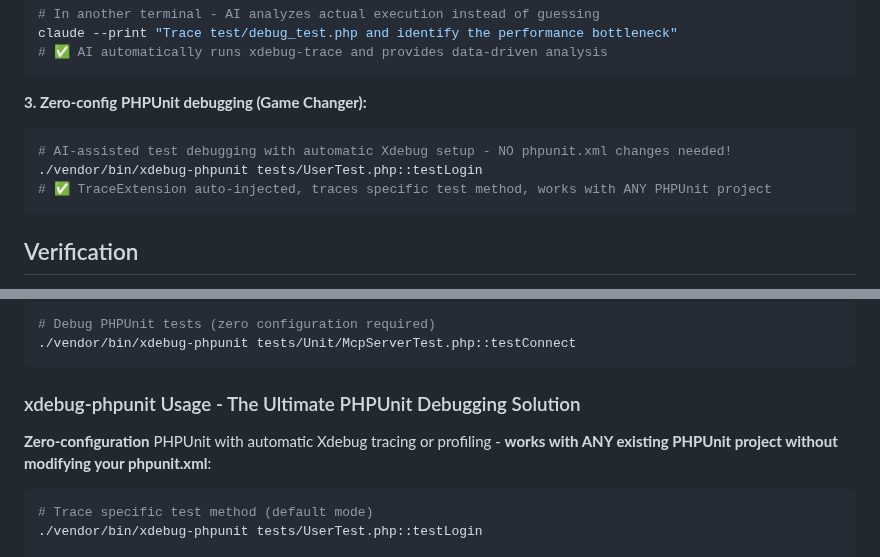
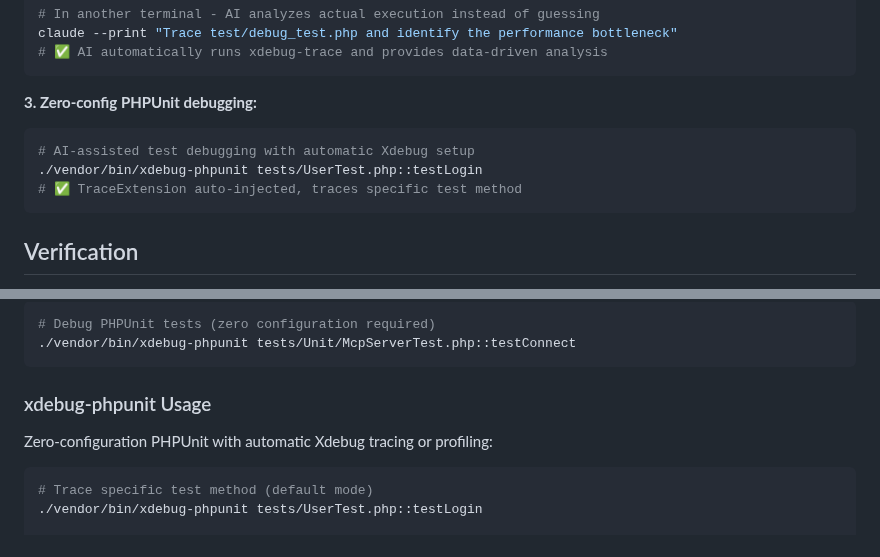
Before and after one commit to koriym/xdebug-mcp, a Markdown page: README.md, 2 parts joined by grey strips. Rendered like a GitHub page.

Commit message:
Remove hyperbolic marketing language from README
- Remove "Game Changer" and "Ultimate Solution" self-promotional language
- Simplify descriptions to focus on factual capabilities
- Maintain professional tone throughout documentation

🤖 Generated with [Claude Code](https://claude.ai/code)

Co-Authored-By: Claude <noreply@anthropic.com>

````diff
--- a/README.md
+++ b/README.md
@@ -91,11 +91,11 @@ claude --print "Trace test/debug_test.php and identify the performance bottlenec
 # ✅ AI automatically runs xdebug-trace and provides data-driven analysis
 ```
 
-**3. Zero-config PHPUnit debugging (Game Changer):**
+**3. Zero-config PHPUnit debugging:**
 ```bash
-# AI-assisted test debugging with automatic Xdebug setup - NO phpunit.xml changes needed!
+# AI-assisted test debugging with automatic Xdebug setup
 ./vendor/bin/xdebug-phpunit tests/UserTest.php::testLogin
-# ✅ TraceExtension auto-injected, traces specific test method, works with ANY PHPUnit project
+# ✅ TraceExtension auto-injected, traces specific test method
 ```
 
 ## Verification
@@ -198,9 +198,9 @@ claude --print "Debug test/debug_test.php, break at line 15 and show variable va
 ./vendor/bin/xdebug-phpunit tests/Unit/McpServerTest.php::testConnect
 ```
 
-### xdebug-phpunit Usage - The Ultimate PHPUnit Debugging Solution
+### xdebug-phpunit Usage
 
-**Zero-configuration** PHPUnit with automatic Xdebug tracing or profiling - **works with ANY existing PHPUnit project without modifying your phpunit.xml**:
+Zero-configuration PHPUnit with automatic Xdebug tracing or profiling:
 
 ```bash
 # Trace specific test method (default mode)
````
